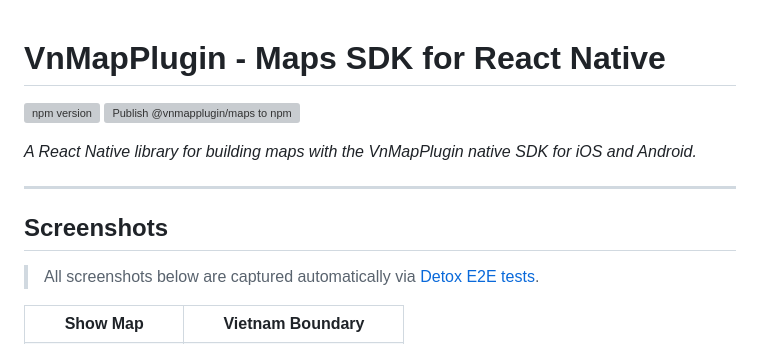
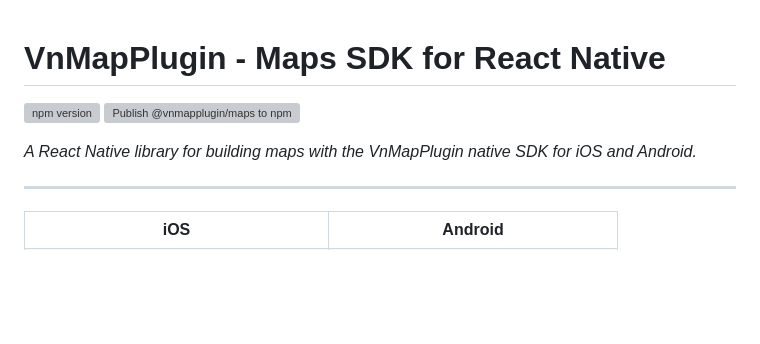
Before and after one commit to tommyannguyen/vnmapplugin, a Markdown page: README.md, the part around one of its changes. GitHub-like rendering; blank space fills up the shorter version; grey boxes are pictures that could not be loaded.

```diff
--- a/README.md
+++ b/README.md
@@ -1,4 +1,3 @@
-
 # VnMapPlugin - Maps SDK for React Native
 
 [![npm version](https://badge.fury.io/js/%40vnmapplugin%2Fmaps.svg)](https://badge.fury.io/js/%40vnmapplugin%2Fmaps)
@@ -8,13 +7,9 @@ _A React Native library for building maps with the VnMapPlugin native SDK for iO
 
 ---
 
-## Screenshots
-
-> All screenshots below are captured automatically via [Detox E2E tests](./example/e2e/readmeScreenshots.e2e.js).
-
 <table>
 <tr>
-<td align="center"><b>Show Map</b></td>
-<td align="center"><b>Vietnam Boundary</b></td>
+<td align="center"><b>iOS</b></td>
+<td align="center"><b>Android</b></td>
 </tr>
 <tr>
```
Also changed, not shown: other parts of README.md (+16 -52 lines).
